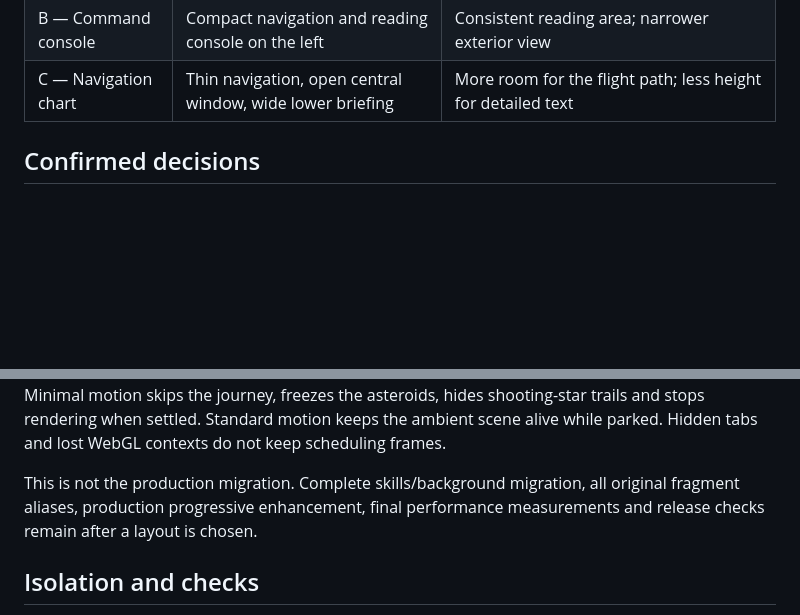
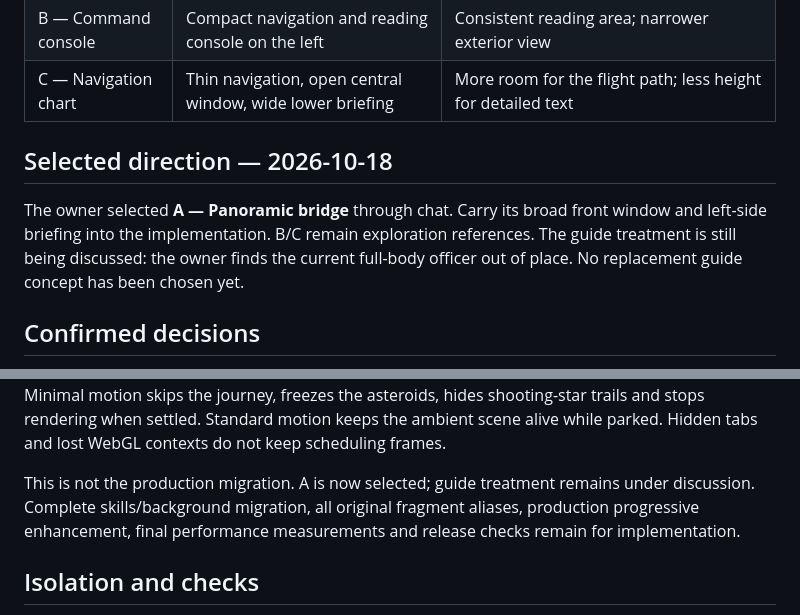
Before and after one commit to Jokskuyy/LandingPageIman, a Markdown page: .scratch/space-cockpit/README.md, 2 parts joined by grey strips. Drawn GitHub-style; blank space fills up the shorter version.

Commit message:
docs(prototype): record panoramic bridge selection

```diff
--- a/.scratch/space-cockpit/README.md
+++ b/.scratch/space-cockpit/README.md
@@ -21,6 +21,14 @@ chat before the full implementation, per the owner's UI guide.
 | A — Panoramic bridge | Horizontal navigation, briefing on left, guide on right | Recommended for the brief: broad exterior view and readable introduction |
 | B — Command console | Compact navigation and reading console on the left | Consistent reading area; narrower exterior view |
 | C — Navigation chart | Thin navigation, open central window, wide lower briefing | More room for the flight path; less height for detailed text |
+
+## Selected direction — 2026-10-18
+
+The owner selected **A — Panoramic bridge** through chat. Carry its broad front
+window and left-side briefing into the implementation. B/C remain exploration
+references. The guide treatment is still being discussed: the owner finds the
+current full-body officer out of place. No replacement guide concept has been
+chosen yet.
 
 ## Confirmed decisions
 
@@ -90,9 +98,10 @@ trails and stops rendering when settled. Standard motion keeps the ambient
 scene alive while parked. Hidden tabs and lost WebGL contexts do not keep
 scheduling frames.
 
-This is not the production migration. Complete skills/background migration,
+This is not the production migration. A is now selected; guide treatment remains
+under discussion. Complete skills/background migration,
 all original fragment aliases, production progressive enhancement, final
-performance measurements and release checks remain after a layout is chosen.
+performance measurements and release checks remain for implementation.
 
 ## Isolation and checks
 
```
